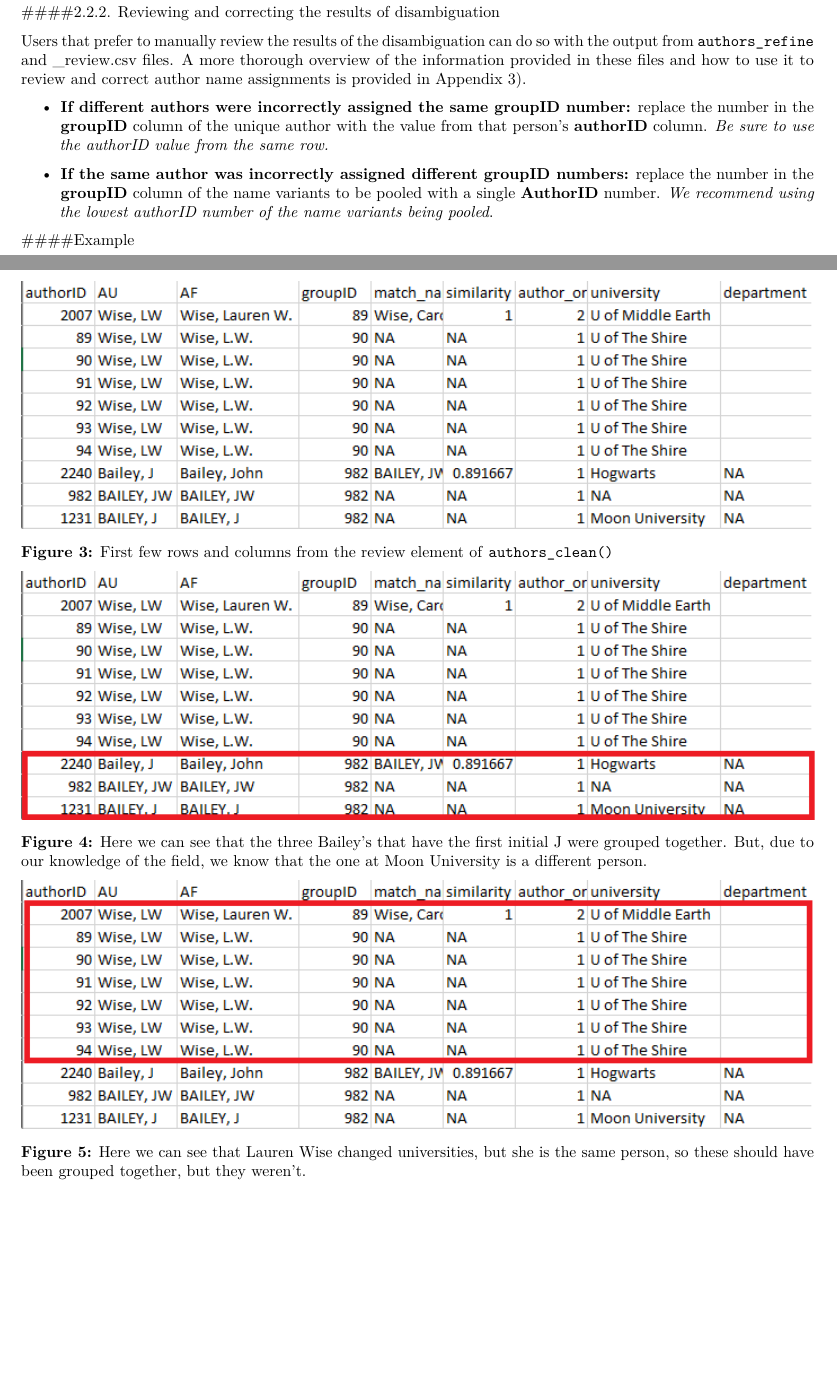
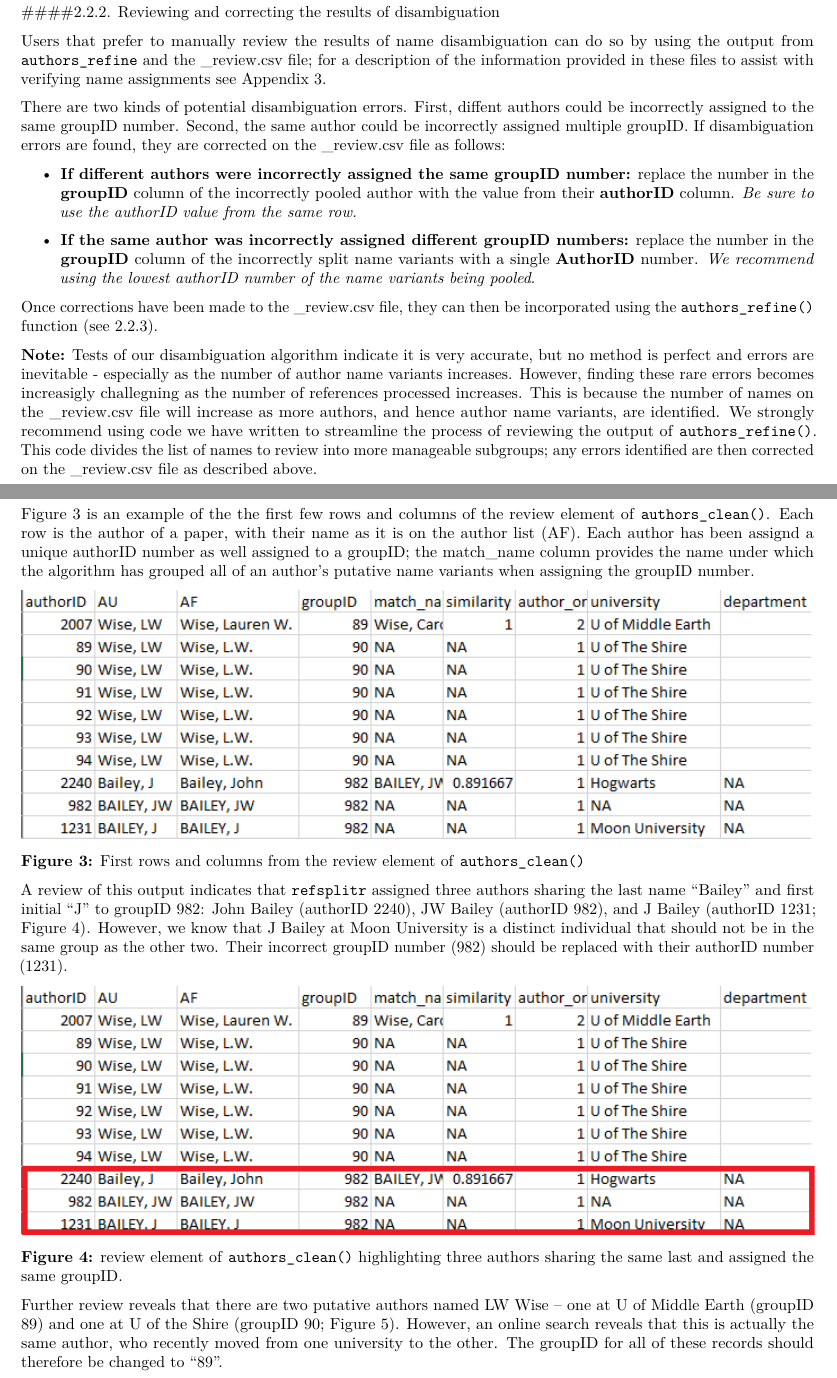
Before and after one commit to ropensci/refsplitr, an R Markdown document (vignettes/refsplitr-vignette.Rmd): two parts of pages 4 and 5 of 14, joined at a grey line, cut so that both start at the same text, the shorter picture padded with empty space. Rendered offline with R 4.5, knitr and Pandoc, then LaTeX, with nearby package versions; some code elsewhere in the file could not run offline.

Commit message:
changes to vignette
edited section on how to review author list to search for names, inserted link to code

````diff
--- a/vignettes/refsplitr-vignette.Rmd
+++ b/vignettes/refsplitr-vignette.Rmd
@@ -141,29 +141,43 @@ example_a_refined <- authors_refine(example_a_clean$review,
 
 ####2.2.2. Reviewing and correcting the results of disambiguation
 
-Users that prefer to manually review the results of the disambiguation can do so with the output from `authors_refine` and _review.csv files. A more thorough overview of the information provided in these files and how to use it to review and correct author name assignments is provided in Appendix 3).
+Users that prefer to manually review the results of name disambiguation can do so by using the output from `authors_refine` and the _review.csv file; for a description of the information provided in these files to assist with verifying name assignments see Appendix 3.
+
+There are two kinds of potential disambiguation errors. First, diffent authors could be incorrectly assigned to the same groupID number. Second, the same author could be incorrectly assigned multiple groupID. If disambiguation errors are found, they are corrected on the _review.csv file as follows:
+
+- **If different authors were incorrectly assigned the same groupID number:** replace the number in the **groupID** column of the incorrectly pooled author with the value from their **authorID** column. *Be sure to use the authorID value from the same row.*
+
+- **If the same author was incorrectly assigned different groupID numbers:** replace the number in the **groupID** column of the incorrectly split name variants with a single **AuthorID** number. *We recommend using the lowest authorID number of the name variants being pooled*.
+
+Once corrections have been made to the _review.csv file, they can then be incorporated using the ```authors_refine()``` function (see 2.2.3).
 
 
-- **If different authors were incorrectly assigned the same groupID number:** replace the number in the **groupID** column of the unique author with the value from that person's **authorID** column. *Be sure to use the authorID value from the same row.*
+**Note:** Tests of our disambiguation algorithm indicate it is very accurate, but no method is perfect and errors are inevitable - especially as the number of author name variants increases. However, finding these rare errors becomes increasigly challegning as the number of references processed increases. This is because the number of names on the _review.csv file will increase as more authors, and hence author name variants, are identified. We strongly recommend using [code we have written to streamline the process of reviewing the output of ```authors_refine()```](https://github.com/embruna/refsplitr_simplify_authors_review). This code divides the list of names to review into more manageable subgroups; any errors identified are then corrected on the _review.csv file as described above.
 
-- **If the same author was incorrectly assigned different groupID numbers:** replace the number in the **groupID** column of the name variants to be pooled with a single **AuthorID** number. *We recommend using the lowest authorID number of the name variants being pooled*.
 
 ####Example
+
+Figure 3 is an example of the the first few rows and columns of the review element of `authors_clean()`. Each row is the author of a paper, with their name as it is on the author list (AF). Each author has been assignd a unique authorID number as well assigned to a groupID; the match_name column provides the name under which the algorithm has grouped all of an author’s putative name variants when assigning the groupID number.
 
 ```{r, echo=FALSE, fig.pos="H", out.width="500px"}
 knitr::include_graphics("images/review_file.png")
 ```
 
-**Figure 3:** First few rows and columns from the review element of `authors_clean()`
+**Figure 3:** First rows and columns from the review element of `authors_clean()`
+
+
+A review of this output indicates that `refsplitr` assigned three authors sharing the last name "Bailey" and first initial "J" to groupID 982: John Bailey (authorID 2240), JW Bailey (authorID 982), and J Bailey (authorID 1231; Figure 4). However, we know that J Bailey at Moon University is a distinct individual that should not be in the same group as the other two. Their incorrect groupID number (982) should be replaced with their authorID number (1231).
 
 ```{r, echo=FALSE, fig.pos="H", out.width="500px"}
 knitr::include_graphics("images/grouped_should_not_be.png")
 ```
 
-**Figure 4:** Here we can see that the three Bailey's that have the first initial J were grouped together. But, due to our knowledge of the field, we know that the one at Moon University is a different person.
+**Figure 4:** review element of `authors_clean()` highlighting three authors sharing the same last and assigned the same groupID.
+
+
+Further review reveals that there are two putative authors named LW Wise -- one at U of Middle Earth (groupID 89) and one at U of the Shire (groupID 90; Figure 5). However, an online search reveals that this is actually the same author, who recently moved from one university to the other. The groupID for all of these records should therefore be changed to "89".
 
 ```{r, echo=FALSE, fig.pos="H", out.width="500px"}
 knitr::include_graphics("images/not_grouped_should_be.png")
 ```
 
-**Figure 5:** Here we can see that Lauren Wise changed universities, but she is the same person, so these should have been grouped together, but they weren't.
````
Also changed, not shown: vignettes/refsplitr-vignette.Rmd (7 more changed lines).
